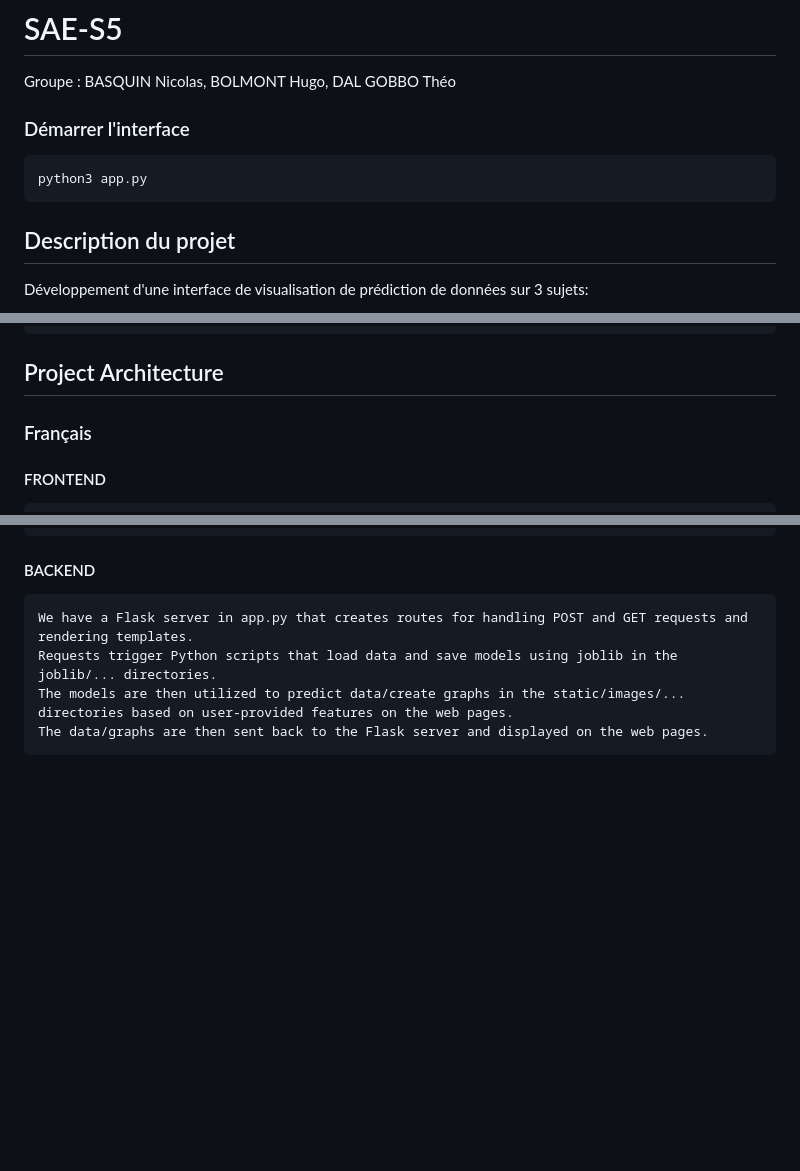
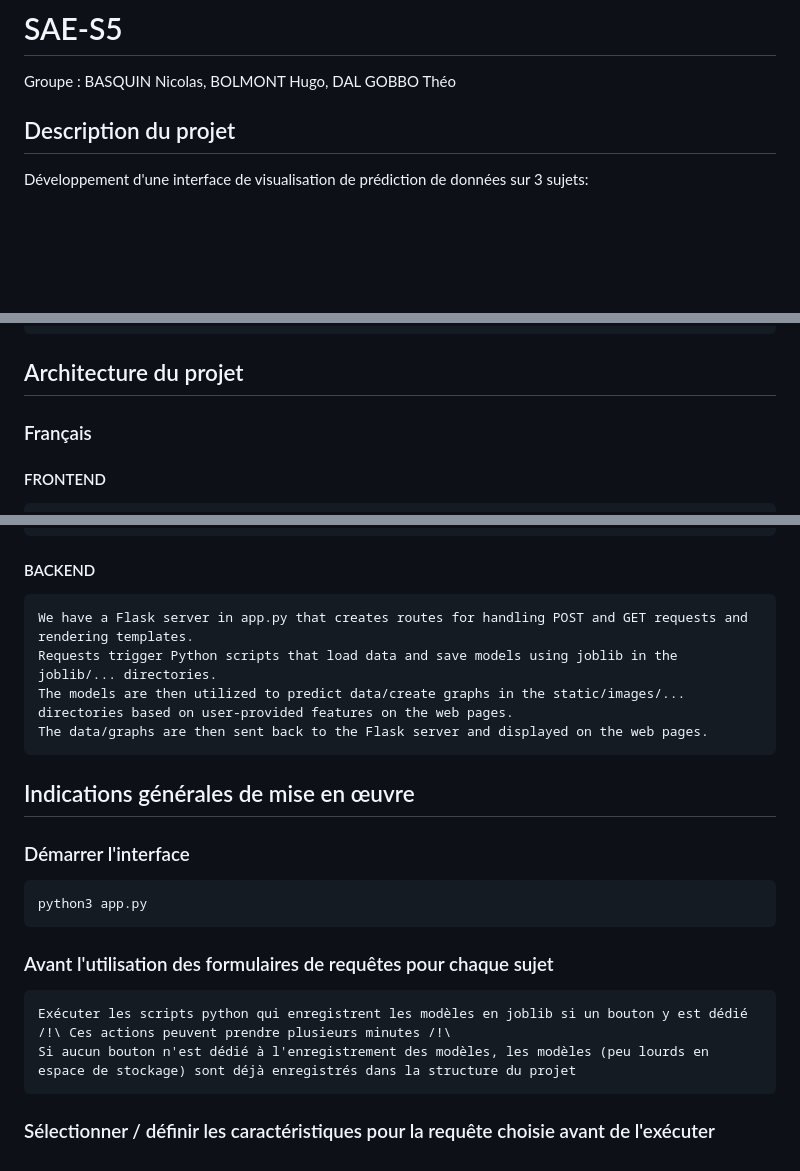
Before and after one commit to TheoDgb/Machine-Learning-Prediction-Interface_SAE-S5, a Markdown page: README.md, 3 parts joined by grey strips. GitHub-like rendering; blank space fills up the shorter version.

Commit message:
readme update indications générales de mise en oeuvre

```diff
--- a/README.md
+++ b/README.md
@@ -1,8 +1,5 @@
 # SAE-S5
 Groupe : BASQUIN Nicolas, BOLMONT Hugo, DAL GOBBO Théo
-
-### Démarrer l'interface
-    python3 app.py
 
 ## Description du projet
 Développement d'une interface de visualisation de prédiction de données sur 3 sujets:
@@ -26,8 +23,7 @@ html/css/bootstrap/flask/javascript/python/joblib/scikit-learn/pandas/numpy/matp
     Script qui enregistre les modèles en joblib
     Création d'une requête qui envoie en paramètre la source, le modèle ainsi qu'un nombre de période choisi, exécute un script python qui charge le modèle choisi, fait des prédictions et créer un graphique. Ce graphique est ensuite affiché sur la page html
 
-## Project Architecture
-
+## Architecture du projet
 ### Français
 #### FRONTEND
     Le dossier templates contient les fichiers HTML qui sont utilisés pour afficher les pages web.
@@ -55,3 +51,14 @@ html/css/bootstrap/flask/javascript/python/joblib/scikit-learn/pandas/numpy/matp
     Requests trigger Python scripts that load data and save models using joblib in the joblib/... directories.
     The models are then utilized to predict data/create graphs in the static/images/... directories based on user-provided features on the web pages.
     The data/graphs are then sent back to the Flask server and displayed on the web pages.
+
+## Indications générales de mise en œuvre
+### Démarrer l'interface
+    python3 app.py
+
+### Avant l'utilisation des formulaires de requêtes pour chaque sujet
+    Exécuter les scripts python qui enregistrent les modèles en joblib si un bouton y est dédié
+    /!\ Ces actions peuvent prendre plusieurs minutes /!\
+    Si aucun bouton n'est dédié à l'enregistrement des modèles, les modèles (peu lourds en espace de stockage) sont déjà enregistrés dans la structure du projet
+
+### Sélectionner / définir les caractéristiques pour la requête choisie avant de l'exécuter
```
